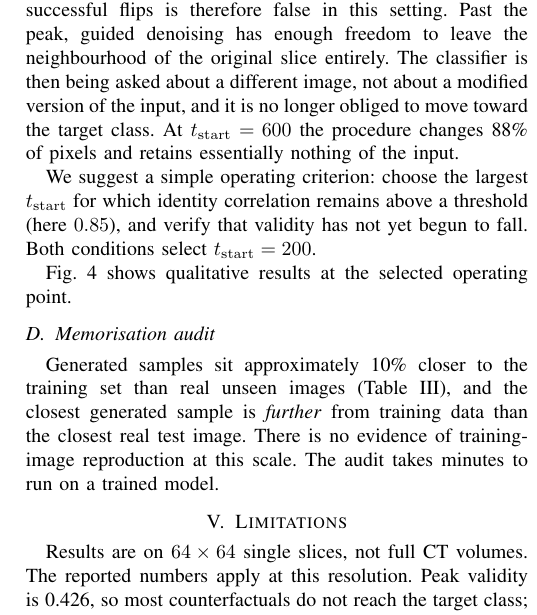
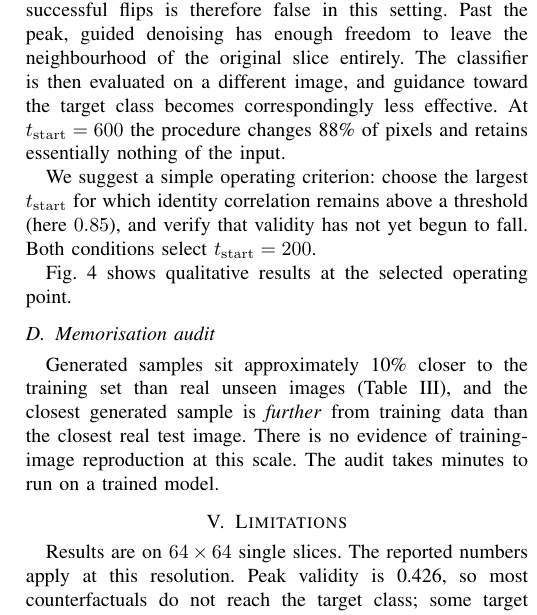
Before and after one commit to Joana-Mansa/ct-diffusion-counterfactuals, a LaTeX paper (paper/diffusion_counterfactuals.tex): part of one column of page 3 of 4, cut so that both start at the same text. Compiled offline with pdfLaTeX.

Commit message:
Replace contrastive phrasing with direct statements

```diff
--- a/paper/diffusion_counterfactuals.tex
+++ b/paper/diffusion_counterfactuals.tex
@@ -258,9 +258,8 @@ at $t_{\mathrm{start}}=600$. Meanwhile $L_1$ change grows monotonically from
 The common assumption that deeper noising buys more successful flips is
 therefore false in this setting. Past the peak, guided denoising has enough
 freedom to leave the neighbourhood of the original slice entirely. The
-classifier is then being asked about a different image, not about a modified
-version of the input, and it is no longer obliged to move toward the target
-class. At $t_{\mathrm{start}}=600$ the procedure changes 88\% of pixels and
+classifier is then evaluated on a different image, and guidance toward the
+target class becomes correspondingly less effective. At $t_{\mathrm{start}}=600$ the procedure changes 88\% of pixels and
 retains essentially nothing of the input.
 
 We suggest a simple operating criterion: choose the largest
@@ -301,8 +300,8 @@ evidence of training-image reproduction at this scale. The audit takes minutes t
 
 \section{Limitations}
 
-Results are on $64\times64$ single slices, not full CT volumes. The reported
-numbers apply at this resolution. Peak validity is 0.426, so most
+Results are on $64\times64$ single slices. The reported numbers apply at this
+resolution. Peak validity is 0.426, so most
 counterfactuals do not reach the target class; some target classes are
 unreachable within a fixed field of view, and a class-conditional diffusion
 model would likely improve the remainder. Frechet distance is measured in classifier feature space and is
```
Also changed, not shown: README.md, paper/diffusion_counterfactuals.pdf.
